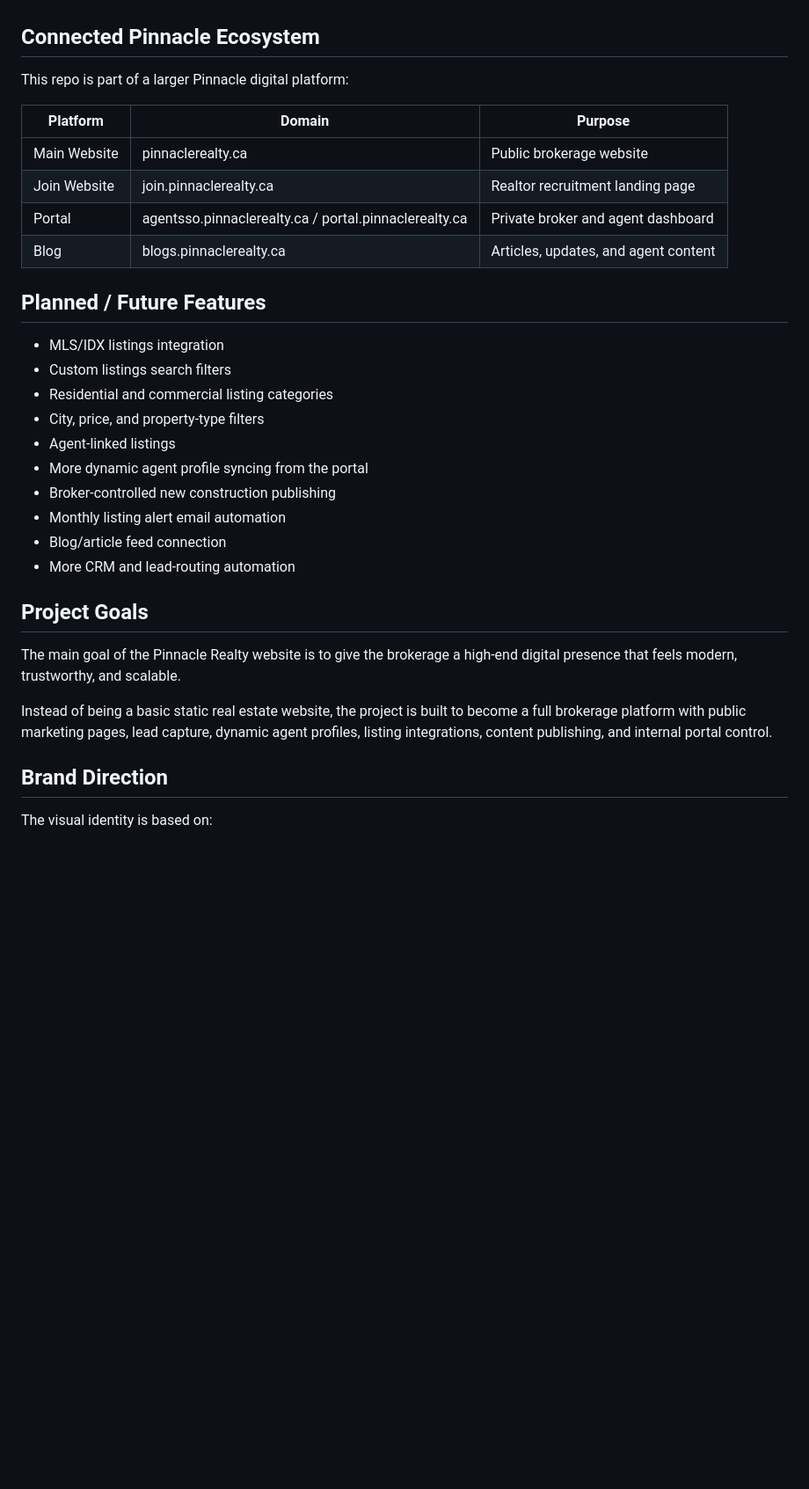
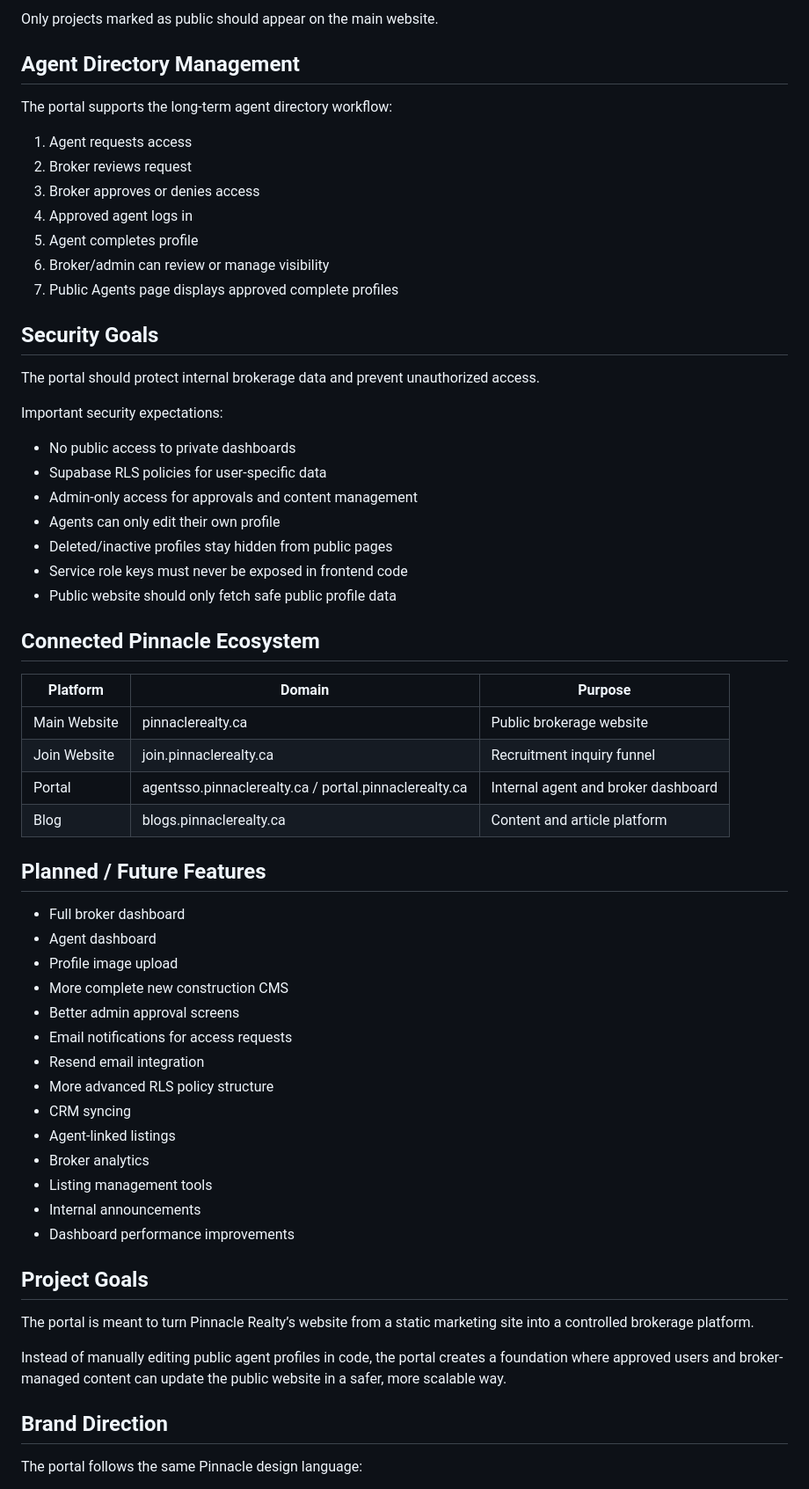
Before and after one commit to sid-kx/portal-pinnacle, a Markdown page: README.md, the part around one of its changes. Shown at 88% size. Rendered like a GitHub page; blank space fills up the shorter version.

```diff
--- a/README.md
+++ b/README.md
@@ -120,34 +151,64 @@ The Media section is designed for articles, blogs, real estate insights, and bra
+Only projects marked as public should appear on the main website.
+
+## Agent Directory Management
+
+The portal supports the long-term agent directory workflow:
+
+1. Agent requests access
+2. Broker reviews request
+3. Broker approves or denies access
+4. Approved agent logs in
+5. Agent completes profile
+6. Broker/admin can review or manage visibility
+7. Public Agents page displays approved complete profiles
+
+## Security Goals
+
+The portal should protect internal brokerage data and prevent unauthorized access.
+
+Important security expectations:
+
+- No public access to private dashboards
+- Supabase RLS policies for user-specific data
+- Admin-only access for approvals and content management
+- Agents can only edit their own profile
+- Deleted/inactive profiles stay hidden from public pages
+- Service role keys must never be exposed in frontend code
+- Public website should only fetch safe public profile data
+
 ## Connected Pinnacle Ecosystem
-
-This repo is part of a larger Pinnacle digital platform:
 
 | Platform | Domain | Purpose |
 | --- | --- | --- |
 | Main Website | pinnaclerealty.ca | Public brokerage website |
-| Join Website | join.pinnaclerealty.ca | Realtor recruitment landing page |
-| Portal | agentsso.pinnaclerealty.ca / portal.pinnaclerealty.ca | Private broker and agent dashboard |
-| Blog | blogs.pinnaclerealty.ca | Articles, updates, and agent content |
+| Join Website | join.pinnaclerealty.ca | Recruitment inquiry funnel |
+| Portal | agentsso.pinnaclerealty.ca / portal.pinnaclerealty.ca | Internal agent and broker dashboard |
+| Blog | blogs.pinnaclerealty.ca | Content and article platform |
 
 ## Planned / Future Features
 
-- MLS/IDX listings integration
-- Custom listings search filters
-- Residential and commercial listing categories
-- City, price, and property-type filters
+- Full broker dashboard
+- Agent dashboard
+- Profile image upload
+- More complete new construction CMS
+- Better admin approval screens
+- Email notifications for access requests
+- Resend email integration
+- More advanced RLS policy structure
+- CRM syncing
 - Agent-linked listings
-- More dynamic agent profile syncing from the portal
-- Broker-controlled new construction publishing
-- Monthly listing alert email automation
-- Blog/article feed connection
-- More CRM and lead-routing automation
+- Broker analytics
+- Listing management tools
+- Internal announcements
+- Dashboard performance improvements
 
 ## Project Goals
 
-The main goal of the Pinnacle Realty website is to give the brokerage a high-end digital presence that feels modern, trustworthy, and scalable.
+The portal is meant to turn Pinnacle Realty’s website from a static marketing site into a controlled brokerage platform.
 
-Instead of being a basic static real estate website, the project is built to become a full brokerage platform with public marketing pages, lead capture, dynamic agent profiles, listing integrations, content publishing, and internal portal control.
+Instead of manually editing public agent profiles in code, the portal creates a foundation where approved users and broker-managed content can update the public website in a safer, more scalable way.
 
 ## Brand Direction
 
-The visual identity is based on:
+The portal follows the same Pinnacle design language:
 
```
Also changed, not shown: other parts of README.md (+119 -89 lines).
